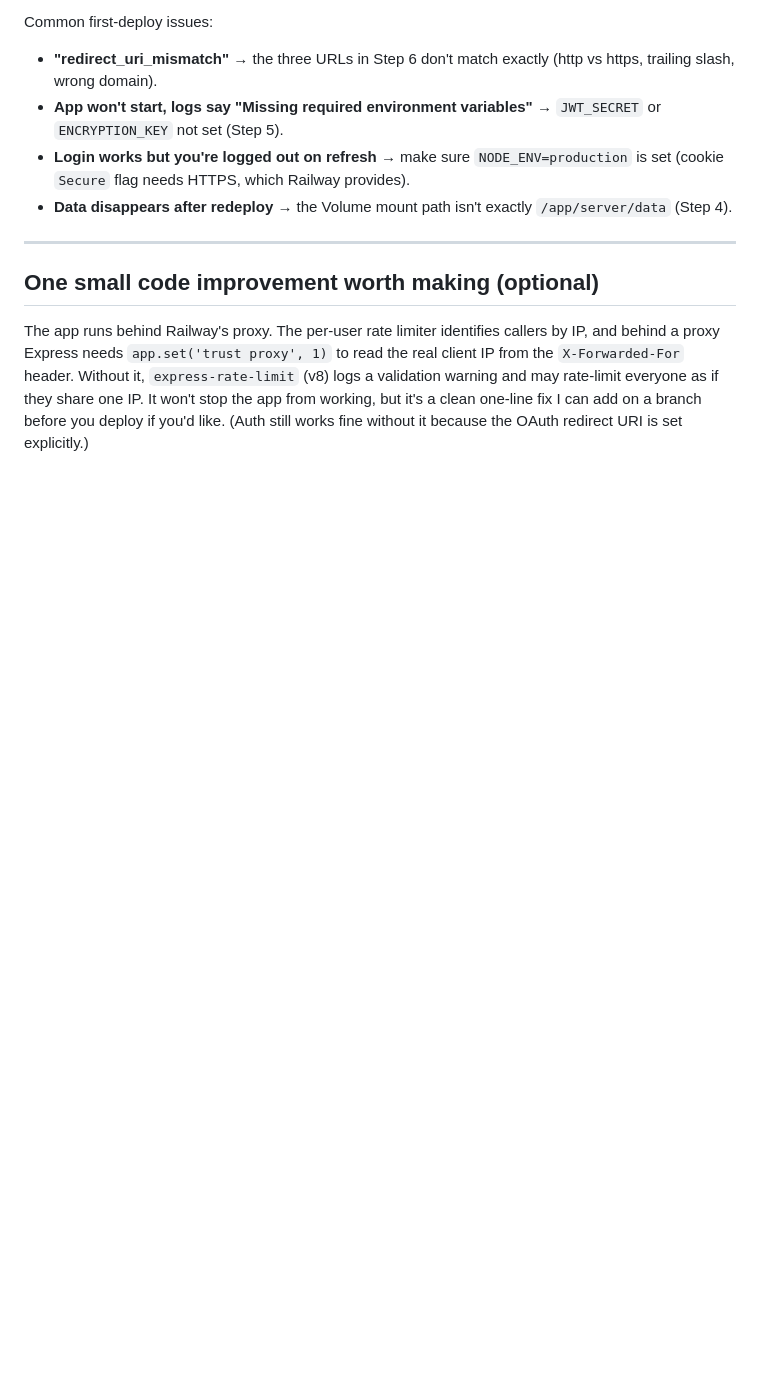
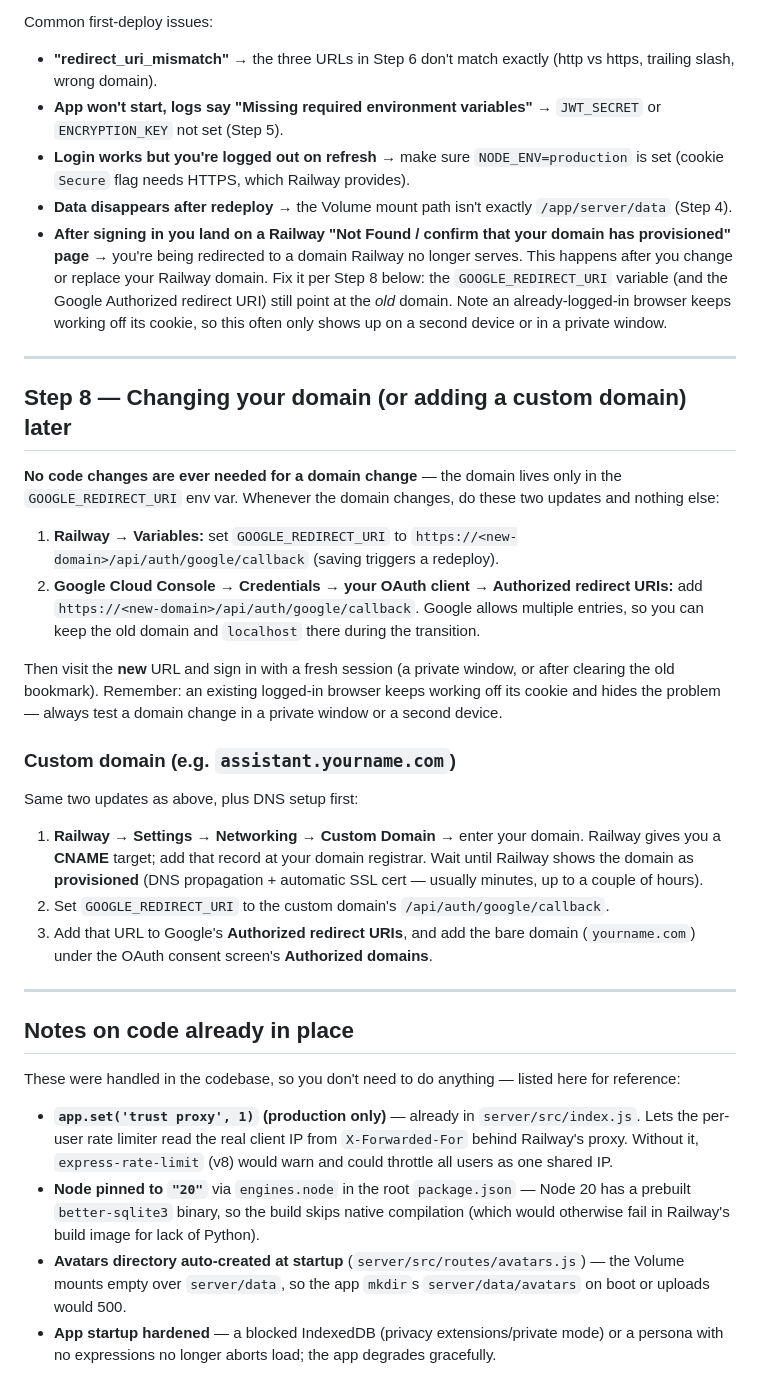
Before and after one commit to tresbien-rai/assistant, a Markdown page: DEPLOY_RAILWAY.md, the part around the change. Drawn GitHub-style; blank space fills up the shorter version.

Commit message:
docs: add domain-change / custom-domain steps to deploy guide
Document that changing the Railway domain requires updating GOOGLE_REDIRECT_URI
and the Google Authorized redirect URI (never a code change), add a custom-domain
walkthrough, a troubleshooting entry for the Railway "domain not provisioned"
page after a domain change, and a reference list of deploy-hardening fixes
already in the codebase.

Co-Authored-By: Claude Opus 4.7 <noreply@anthropic.com>

```diff
--- a/DEPLOY_RAILWAY.md
+++ b/DEPLOY_RAILWAY.md
@@ -198,14 +198,60 @@ Common first-deploy issues:
   set (cookie `Secure` flag needs HTTPS, which Railway provides).
 - **Data disappears after redeploy** → the Volume mount path isn't exactly
   `/app/server/data` (Step 4).
+- **After signing in you land on a Railway "Not Found / confirm that your domain has
+  provisioned" page** → you're being redirected to a domain Railway no longer serves.
+  This happens after you change or replace your Railway domain. Fix it per Step 8 below:
+  the `GOOGLE_REDIRECT_URI` variable (and the Google Authorized redirect URI) still point
+  at the *old* domain. Note an already-logged-in browser keeps working off its cookie, so
+  this often only shows up on a second device or in a private window.
 
 ---
 
-## One small code improvement worth making (optional)
+## Step 8 — Changing your domain (or adding a custom domain) later
 
-The app runs behind Railway's proxy. The per-user rate limiter identifies callers by IP,
-and behind a proxy Express needs `app.set('trust proxy', 1)` to read the real client IP
-from the `X-Forwarded-For` header. Without it, `express-rate-limit` (v8) logs a validation
-warning and may rate-limit everyone as if they share one IP. It won't stop the app from
-working, but it's a clean one-line fix I can add on a branch before you deploy if you'd
-like. (Auth still works fine without it because the OAuth redirect URI is set explicitly.)
+**No code changes are ever needed for a domain change** — the domain lives only in the
+`GOOGLE_REDIRECT_URI` env var. Whenever the domain changes, do these two updates and
+nothing else:
+
+1. **Railway → Variables:** set `GOOGLE_REDIRECT_URI` to
+   `https://<new-domain>/api/auth/google/callback` (saving triggers a redeploy).
+2. **Google Cloud Console → Credentials → your OAuth client → Authorized redirect URIs:**
+   add `https://<new-domain>/api/auth/google/callback`. Google allows multiple entries, so
+   you can keep the old domain and `localhost` there during the transition.
+
+Then visit the **new** URL and sign in with a fresh session (a private window, or after
+clearing the old bookmark). Remember: an existing logged-in browser keeps working off its
+cookie and hides the problem — always test a domain change in a private window or a second
+device.
+
+### Custom domain (e.g. `assistant.yourname.com`)
+
+Same two updates as above, plus DNS setup first:
+
+1. **Railway → Settings → Networking → Custom Domain** → enter your domain. Railway gives
+   you a **CNAME** target; add that record at your domain registrar. Wait until Railway
+   shows the domain as **provisioned** (DNS propagation + automatic SSL cert — usually
+   minutes, up to a couple of hours).
+2. Set `GOOGLE_REDIRECT_URI` to the custom domain's `/api/auth/google/callback`.
+3. Add that URL to Google's **Authorized redirect URIs**, and add the bare domain
+   (`yourname.com`) under the OAuth consent screen's **Authorized domains**.
+
+---
+
+## Notes on code already in place
+
+These were handled in the codebase, so you don't need to do anything — listed here for
+reference:
+
+- **`app.set('trust proxy', 1)` (production only)** — already in `server/src/index.js`.
+  Lets the per-user rate limiter read the real client IP from `X-Forwarded-For` behind
+  Railway's proxy. Without it, `express-rate-limit` (v8) would warn and could throttle all
+  users as one shared IP.
+- **Node pinned to `"20"`** via `engines.node` in the root `package.json` — Node 20 has a
+  prebuilt `better-sqlite3` binary, so the build skips native compilation (which would
+  otherwise fail in Railway's build image for lack of Python).
+- **Avatars directory auto-created at startup** (`server/src/routes/avatars.js`) — the
+  Volume mounts empty over `server/data`, so the app `mkdir`s `server/data/avatars` on boot
+  or uploads would 500.
+- **App startup hardened** — a blocked IndexedDB (privacy extensions/private mode) or a
+  persona with no expressions no longer aborts load; the app degrades gracefully.
```
